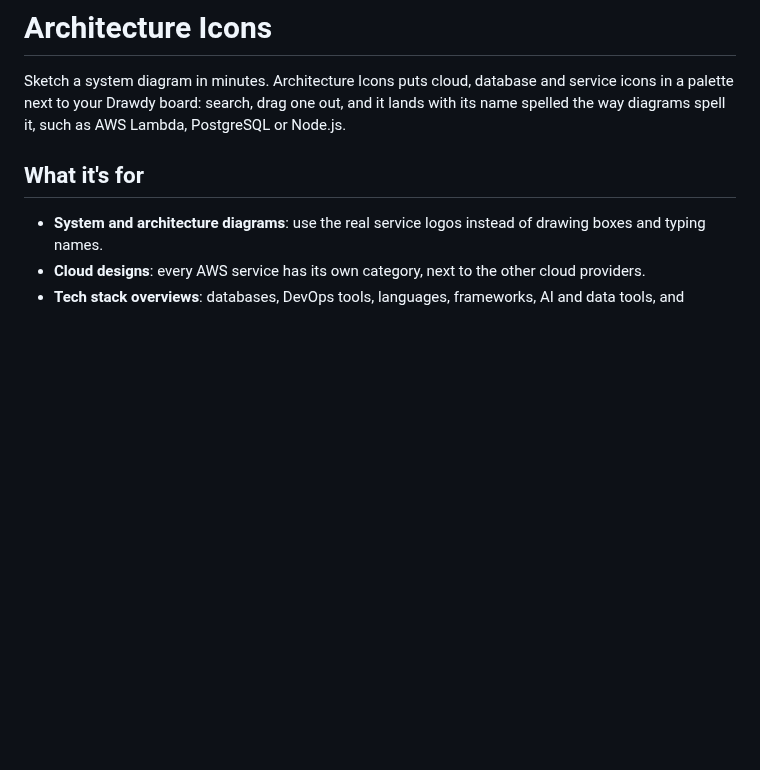
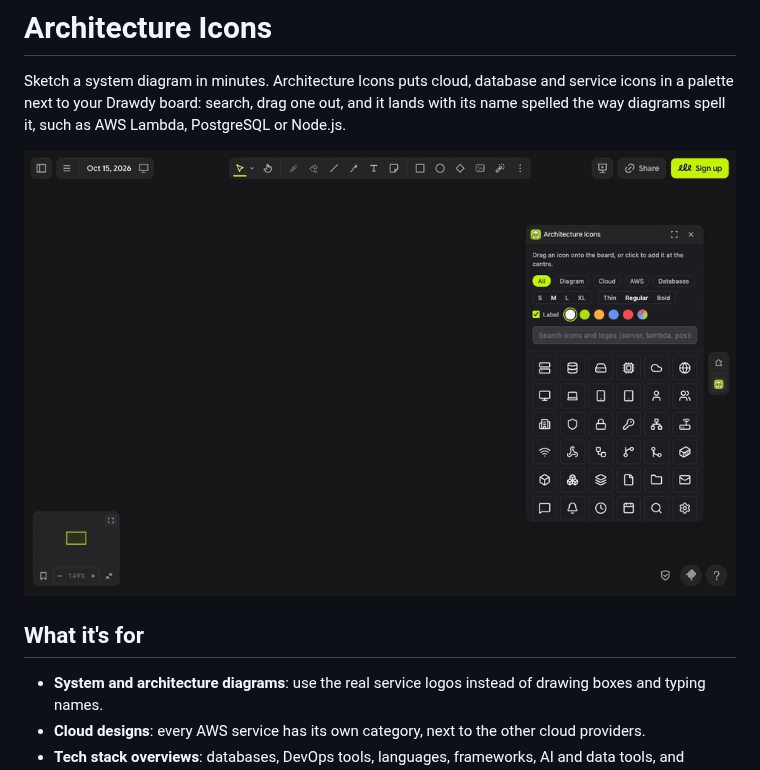
Before and after one commit to mickyngub/drawdy-architecture-icons, a Markdown page: README.md, the part around the change. GitHub-like rendering; pictures changed too: docs/media/architecture-icons.gif (added); blank space fills up the shorter version.

Commit message:
📝 add a demo gif to the readme and release 1.0.3

```diff
--- a/README.md
+++ b/README.md
@@ -1,6 +1,8 @@
 # Architecture Icons
 
 Sketch a system diagram in minutes. Architecture Icons puts cloud, database and service icons in a palette next to your Drawdy board: search, drag one out, and it lands with its name spelled the way diagrams spell it, such as AWS Lambda, PostgreSQL or Node.js.
+
+![Searching the palette for API Gateway, Lambda and Postgres, dragging each labelled logo onto the board and joining them with arrows](https://raw.githubusercontent.com/mickyngub/drawdy-architecture-icons/main/docs/media/architecture-icons.gif)
 
 ## What it's for
 
```
Also changed, not shown: CHANGELOG.md (+4 -0 lines), 1 other file.
